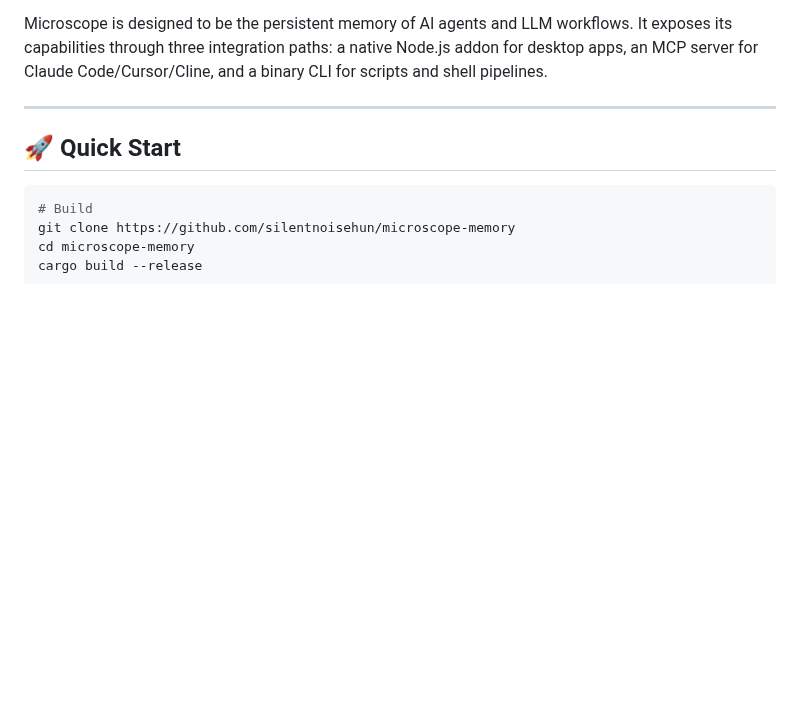
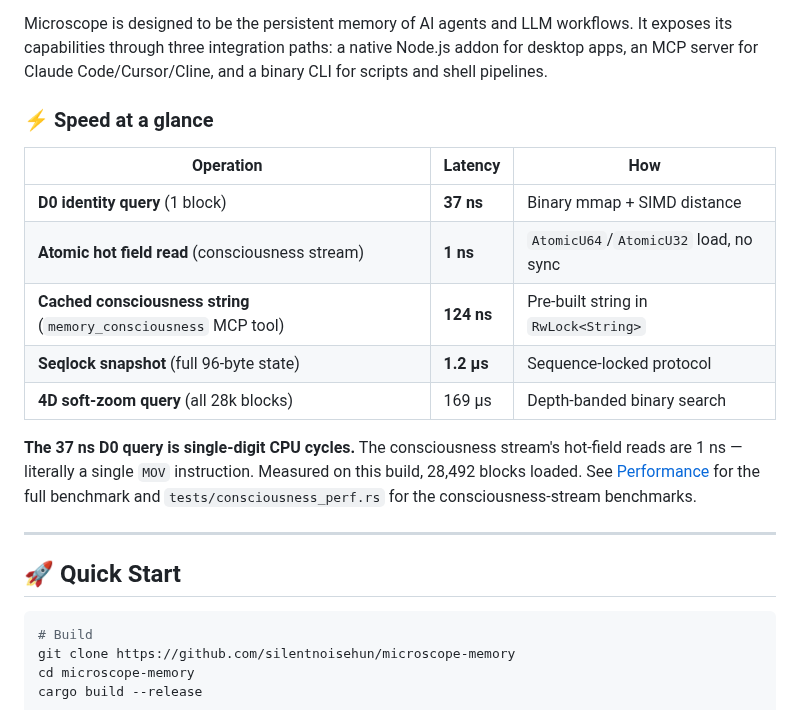
Before and after one commit to silentnoisehun/microscope-memory, a Markdown page: README.md, the part around the change. Rendered like a GitHub page; blank space fills up the shorter version.

Commit message:
docs: add speed-at-a-glance summary to README intro

```diff
--- a/README.md
+++ b/README.md
@@ -12,6 +12,18 @@
 **Microscope Memory** is a Rust-native, binary, hierarchical cognitive memory engine with a 13-layer *consciousness architecture* on top. It models memory not as static storage, but as a living, self-organizing structure: every recall is a learning event, every idle moment can trigger dream consolidation, and the system tracks its own state and patterns across sessions.
 
 Microscope is designed to be the persistent memory of AI agents and LLM workflows. It exposes its capabilities through three integration paths: a native Node.js addon for desktop apps, an MCP server for Claude Code/Cursor/Cline, and a binary CLI for scripts and shell pipelines.
+
+### ⚡ Speed at a glance
+
+| Operation | Latency | How |
+|-----------|---------|-----|
+| **D0 identity query** (1 block) | **37 ns** | Binary mmap + SIMD distance |
+| **Atomic hot field read** (consciousness stream) | **1 ns** | `AtomicU64`/`AtomicU32` load, no sync |
+| **Cached consciousness string** (`memory_consciousness` MCP tool) | **124 ns** | Pre-built string in `RwLock<String>` |
+| **Seqlock snapshot** (full 96-byte state) | **1.2 µs** | Sequence-locked protocol |
+| **4D soft-zoom query** (all 28k blocks) | 169 µs | Depth-banded binary search |
+
+**The 37 ns D0 query is single-digit CPU cycles.** The consciousness stream's hot-field reads are 1 ns — literally a single `MOV` instruction. Measured on this build, 28,492 blocks loaded. See [Performance](#-performance-measured) for the full benchmark and `tests/consciousness_perf.rs` for the consciousness-stream benchmarks.
 
 ---
 
```
